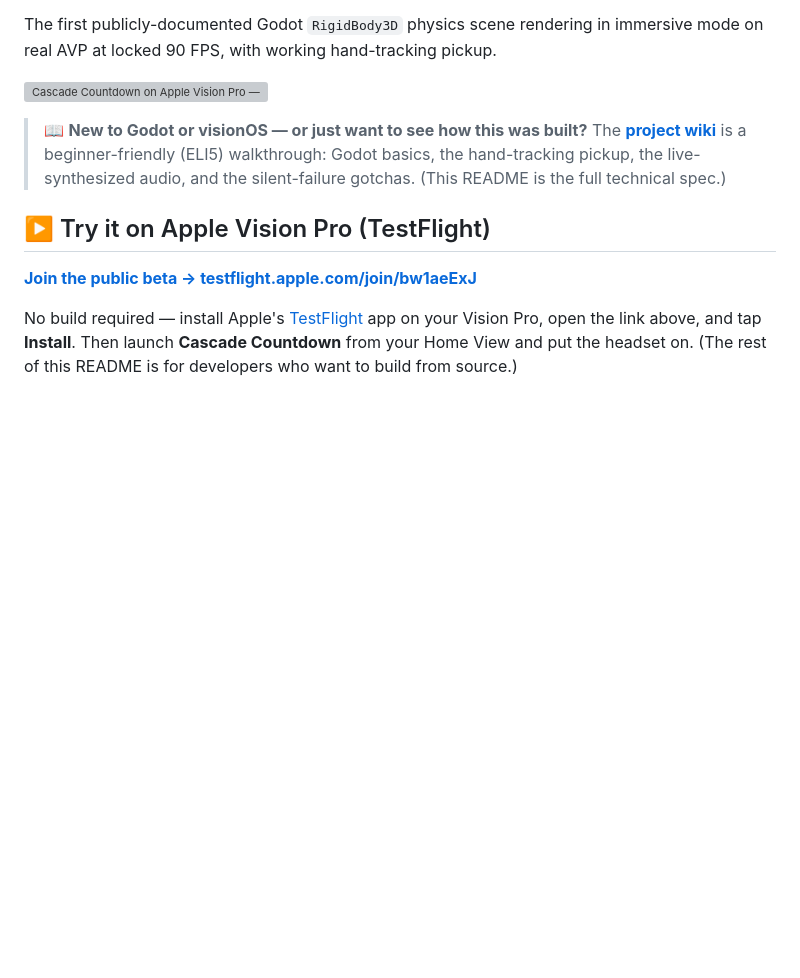
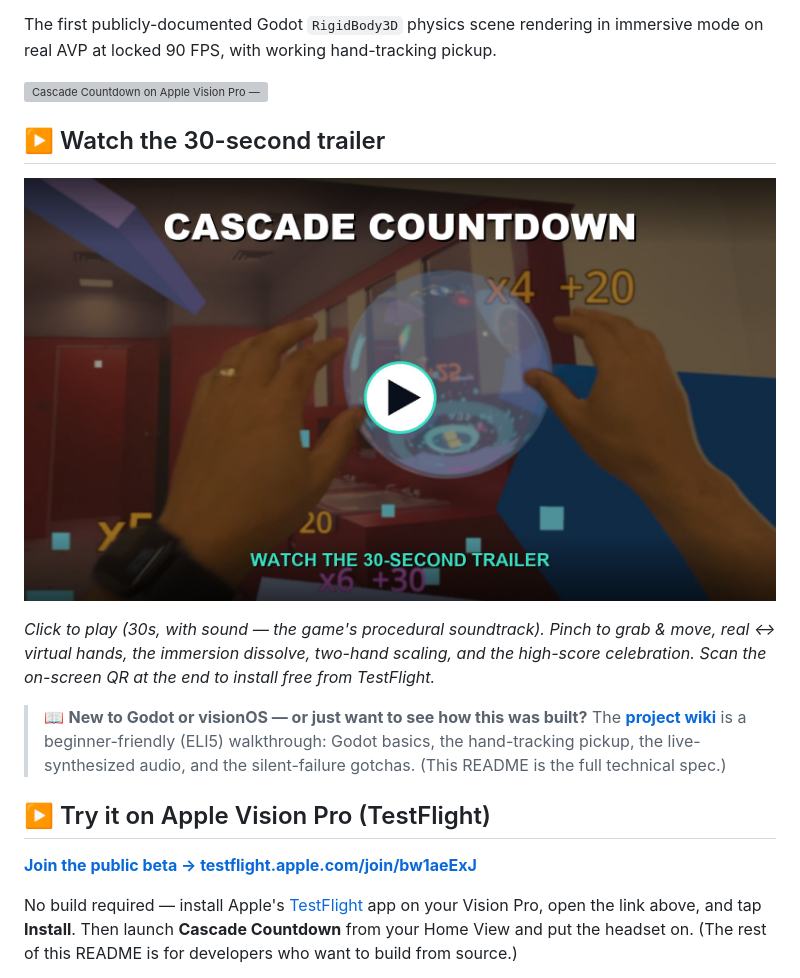
Before and after one commit to ibrews/godot-avp-cascade, a Markdown page: README.md, the part around the change. GitHub-like rendering; pictures changed too: captures/trailer-poster.jpg (added); blank space fills up the shorter version; grey boxes are pictures that could not be loaded.

Commit message:
docs(readme): add 30-second trailer video + click-to-play intro poster
30s 1080p H.264 cut (with the game's procedural-soundtrack audio) edited
from the in-headset capture: hero grab cold-open, title over blurred live
gameplay, feature montage (pinch to grab & move, real <-> virtual hands,
immersion dissolve, double-pinch scale, land it in the ring), high-score
celebration, and an end card with scannable TestFlight + repo QR codes.

README shows a non-autoplay poster that links to the mp4 (same snippet
works in the wiki via raw URLs).

Co-Authored-By: Claude Opus 4.8 (1M context) <noreply@anthropic.com>

```diff
--- a/README.md
+++ b/README.md
@@ -9,6 +9,12 @@ Emissive cubes — 8-colour fire-plasma palette, randomised sizes — cascade do
 The first publicly-documented Godot `RigidBody3D` physics scene rendering in immersive mode on real AVP at locked 90 FPS, with working hand-tracking pickup.
 
 ![Cascade Countdown on Apple Vision Pro — pinching to grab a glowing physics object in mixed reality](captures/cascade.gif)
+
+## ▶️ Watch the 30-second trailer
+
+[![Watch the Cascade Countdown trailer — 30 seconds, sound on](captures/trailer-poster.jpg)](captures/CascadeCountdown_trailer.mp4)
+
+*Click to play (30s, with sound — the game's procedural soundtrack). Pinch to grab &amp; move, real ↔ virtual hands, the immersion dissolve, two-hand scaling, and the high-score celebration. Scan the on-screen QR at the end to install free from TestFlight.*
 
 > 📖 **New to Godot or visionOS — or just want to see how this was built?** The **[project wiki](https://github.com/ibrews/godot-avp-cascade/wiki)** is a beginner-friendly (ELI5) walkthrough: Godot basics, the hand-tracking pickup, the live-synthesized audio, and the silent-failure gotchas. (This README is the full technical spec.)
 
```
Also changed, not shown: 1 other file.
